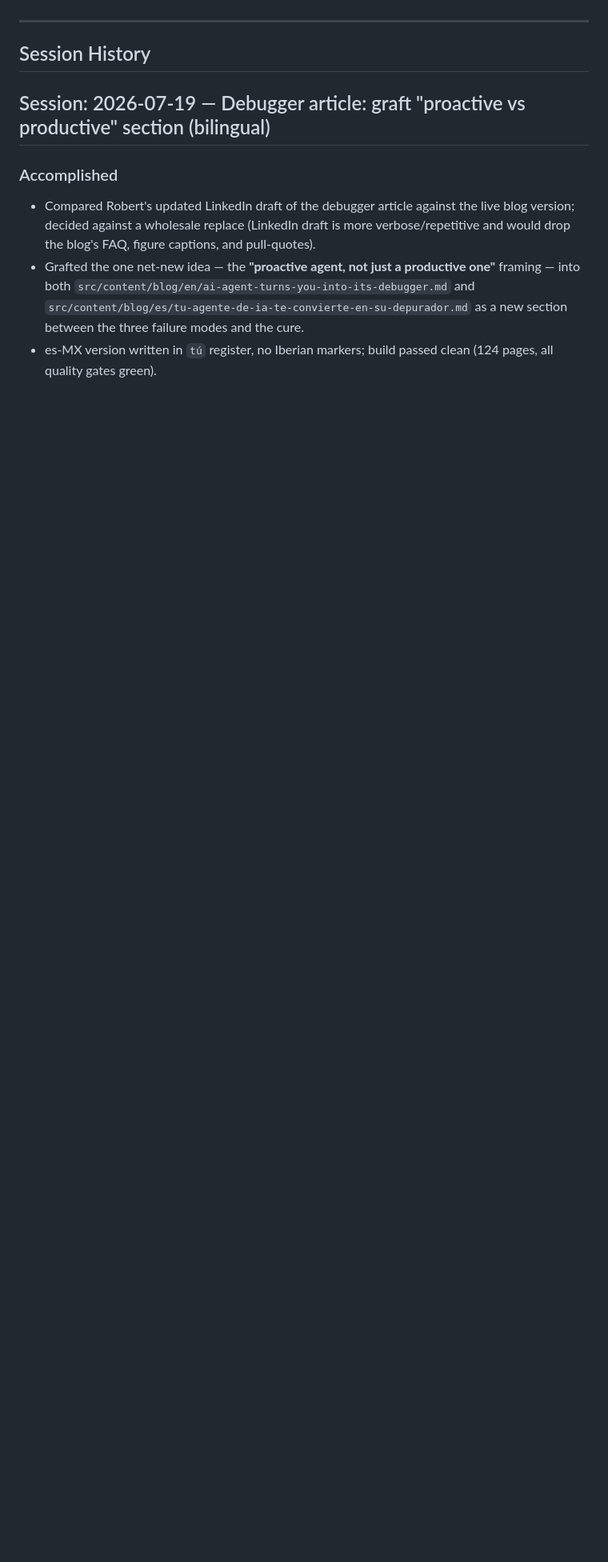
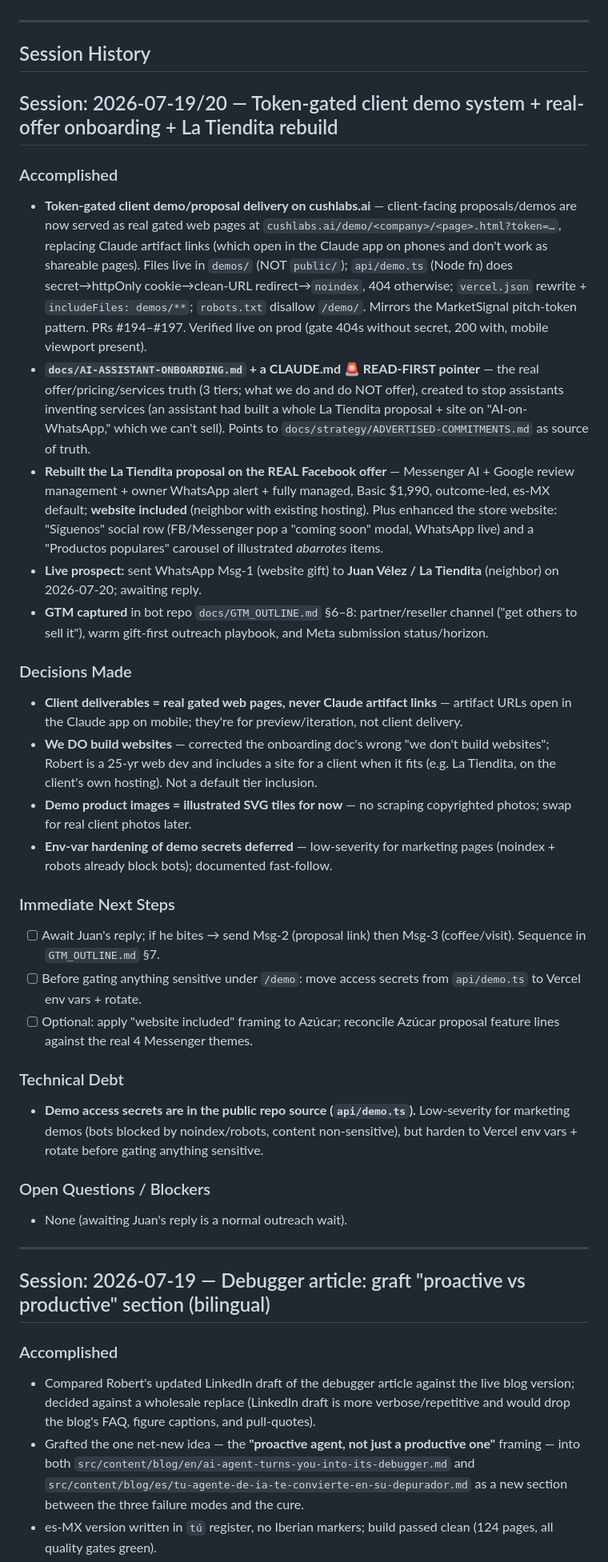
Before and after one commit to RCushmaniii/cushlabs, a Markdown page: docs/SESSION_LOG.md, the part around the change. Shown at 80% size. GitHub-like rendering; blank space fills up the shorter version.

Commit message:
docs: session log — gated demo system, real-offer onboarding, La Tiendita rebuild, Juan outreach

```diff
--- a/docs/SESSION_LOG.md
+++ b/docs/SESSION_LOG.md
@@ -121,6 +121,39 @@ Documented in CLAUDE.md and memory `feedback_tailwind4_color_collision`. Custom
 ---
 
 ## Session History
+
+## Session: 2026-07-19/20 — Token-gated client demo system + real-offer onboarding + La Tiendita rebuild
+
+### Accomplished
+
+- **Token-gated client demo/proposal delivery on cushlabs.ai** — client-facing proposals/demos are now served as real gated web pages at `cushlabs.ai/demo/<company>/<page>.html?token=…`, replacing Claude artifact links (which open in the Claude app on phones and don't work as shareable pages). Files live in `demos/` (NOT `public/`); `api/demo.ts` (Node fn) does secret→httpOnly cookie→clean-URL redirect→`noindex`, 404 otherwise; `vercel.json` rewrite + `includeFiles: demos/**`; `robots.txt` disallow `/demo/`. Mirrors the MarketSignal pitch-token pattern. PRs #194–#197. Verified live on prod (gate 404s without secret, 200 with, mobile viewport present).
+- **`docs/AI-ASSISTANT-ONBOARDING.md` + a CLAUDE.md 🚨 READ-FIRST pointer** — the real offer/pricing/services truth (3 tiers; what we do and do NOT offer), created to stop assistants inventing services (an assistant had built a whole La Tiendita proposal + site on "AI-on-WhatsApp," which we can't sell). Points to `docs/strategy/ADVERTISED-COMMITMENTS.md` as source of truth.
+- **Rebuilt the La Tiendita proposal on the REAL Facebook offer** — Messenger AI + Google review management + owner WhatsApp alert + fully managed, Basic $1,990, outcome-led, es-MX default; **website included** (neighbor with existing hosting). Plus enhanced the store website: "Síguenos" social row (FB/Messenger pop a "coming soon" modal, WhatsApp live) and a "Productos populares" carousel of illustrated _abarrotes_ items.
+- **Live prospect:** sent WhatsApp Msg-1 (website gift) to **Juan Vélez / La Tiendita** (neighbor) on 2026-07-20; awaiting reply.
+- **GTM captured** in bot repo `docs/GTM_OUTLINE.md` §6–8: partner/reseller channel ("get others to sell it"), warm gift-first outreach playbook, and Meta submission status/horizon.
+
+### Decisions Made
+
+- **Client deliverables = real gated web pages, never Claude artifact links** — artifact URLs open in the Claude app on mobile; they're for preview/iteration, not client delivery.
+- **We DO build websites** — corrected the onboarding doc's wrong "we don't build websites"; Robert is a 25-yr web dev and includes a site for a client when it fits (e.g. La Tiendita, on the client's own hosting). Not a default tier inclusion.
+- **Demo product images = illustrated SVG tiles for now** — no scraping copyrighted photos; swap for real client photos later.
+- **Env-var hardening of demo secrets deferred** — low-severity for marketing pages (noindex + robots already block bots); documented fast-follow.
+
+### Immediate Next Steps
+
+- [ ] Await Juan's reply; if he bites → send Msg-2 (proposal link) then Msg-3 (coffee/visit). Sequence in `GTM_OUTLINE.md` §7.
+- [ ] Before gating anything sensitive under `/demo`: move access secrets from `api/demo.ts` to Vercel env vars + rotate.
+- [ ] Optional: apply "website included" framing to Azúcar; reconcile Azúcar proposal feature lines against the real 4 Messenger themes.
+
+### Technical Debt
+
+- **Demo access secrets are in the public repo source (`api/demo.ts`).** Low-severity for marketing demos (bots blocked by noindex/robots, content non-sensitive), but harden to Vercel env vars + rotate before gating anything sensitive.
+
+### Open Questions / Blockers
+
+- None (awaiting Juan's reply is a normal outreach wait).
+
+---
 
 ## Session: 2026-07-19 — Debugger article: graft "proactive vs productive" section (bilingual)
 
```
